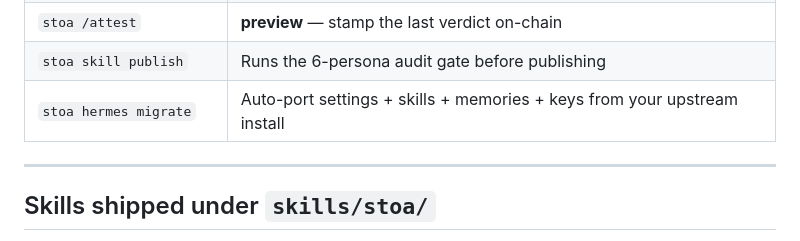
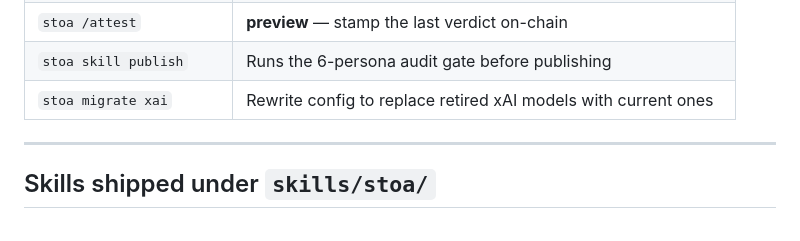
Before and after one commit to STOAGENT/stoa-agent, a Markdown page: README.md, the part around the change. Drawn GitHub-style.

```diff
--- a/README.md
+++ b/README.md
@@ -133,7 +133,7 @@ If you have no need for on-chain verifiability, you can ignore `--attest` entire
 | `stoa /verdict` | Show the last council verdict |
 | `stoa /attest` | **preview** — stamp the last verdict on-chain |
 | `stoa skill publish` | Runs the 6-persona audit gate before publishing |
-| `stoa hermes migrate` | Auto-port settings + skills + memories + keys from your upstream install |
+| `stoa migrate xai` | Rewrite config to replace retired xAI models with current ones |
 
 ---
 
```
Also changed, not shown: README.zh-CN.md (+1 -1 lines).
